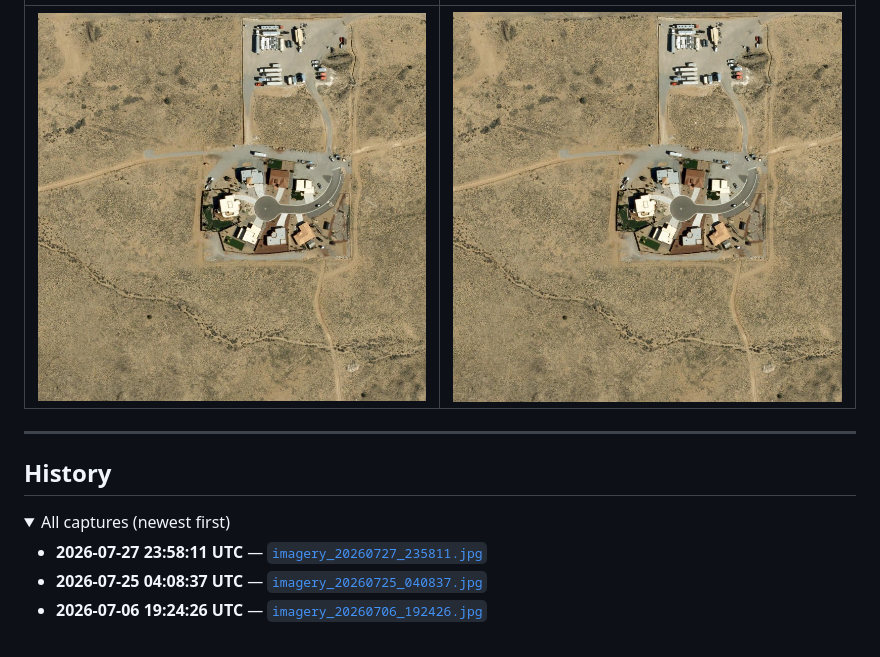
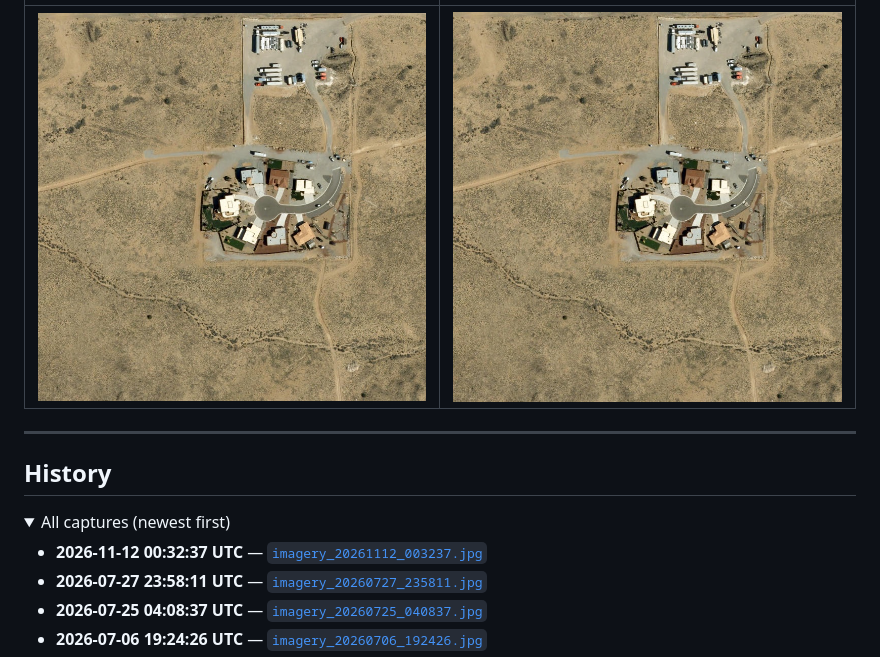
Before and after one commit to korbirayen/Pluribus_Update, a Markdown page: README.md, the part around one of its changes. Drawn GitHub-style; pictures changed too: imagery_20261112_003237.jpg (added); folded sections open.

Commit message:
🛰️ New imagery detected - 2026-11-12 00:32:37 UTC

```diff
--- a/README.md
+++ b/README.md
@@ -9,5 +9,5 @@ Location: **35°09'55.3"N 106°44'46.4"W**
 |:---:|:---:|
-| ![Newest](imagery_20260727_235811.jpg) | ![Previous](imagery_20260725_040837.jpg) |
+| ![Newest](imagery_20261112_003237.jpg) | ![Previous](imagery_20260727_235811.jpg) |
 
 ---
 
@@ -16,6 +16,7 @@ Location: **35°09'55.3"N 106°44'46.4"W**
 <details>
 <summary>All captures (newest first)</summary>
 
+- **2026-11-12 00:32:37 UTC** — [`imagery_20261112_003237.jpg`](imagery_20261112_003237.jpg)
 - **2026-07-27 23:58:11 UTC** — [`imagery_20260727_235811.jpg`](imagery_20260727_235811.jpg)
 - **2026-07-25 04:08:37 UTC** — [`imagery_20260725_040837.jpg`](imagery_20260725_040837.jpg)
 - **2026-07-06 19:24:26 UTC** — [`imagery_20260706_192426.jpg`](imagery_20260706_192426.jpg)
```
Also changed, not shown: other parts of README.md (+1 -1 lines).
